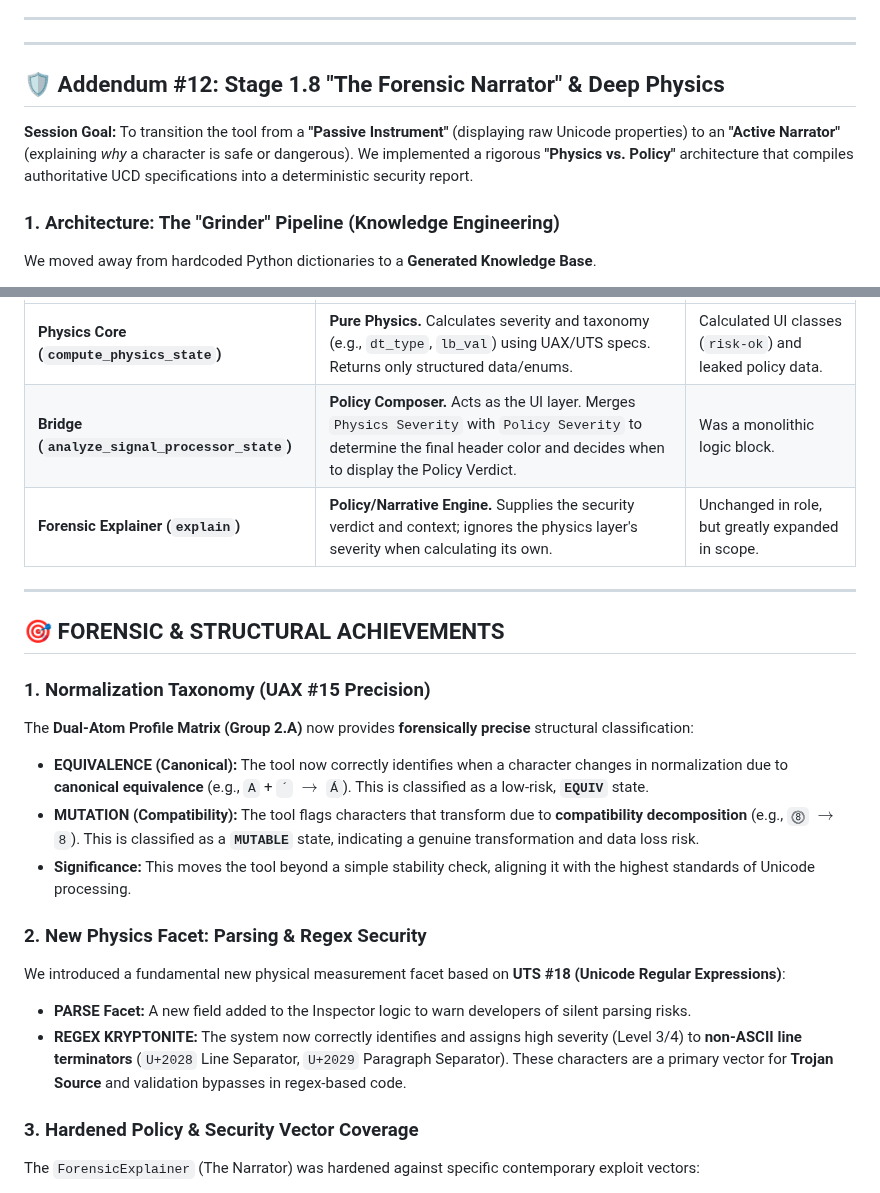
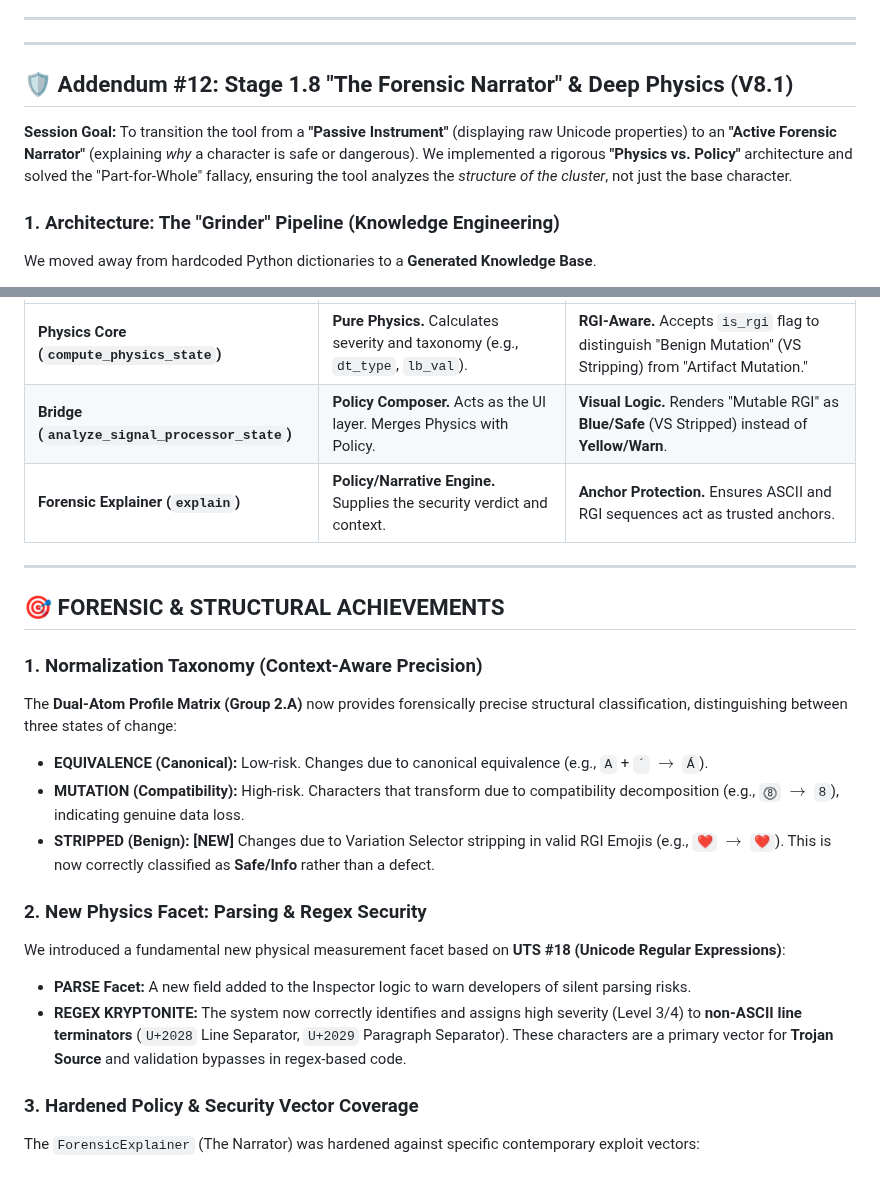
Before and after one commit to texttics/texttics-site, a Markdown page: readme.md, 2 parts joined by grey strips. Rendered like a GitHub page.

```diff
--- a/readme.md
+++ b/readme.md
@@ -2163,9 +2163,9 @@ To support these features, the architecture was refined to handle **Forensic Sam
 
 ---
 
-## 🛡️ Addendum #12: Stage 1.8 "The Forensic Narrator" & Deep Physics
-
-**Session Goal:** To transition the tool from a **"Passive Instrument"** (displaying raw Unicode properties) to an **"Active Narrator"** (explaining *why* a character is safe or dangerous). We implemented a rigorous **"Physics vs. Policy"** architecture that compiles authoritative UCD specifications into a deterministic security report.
+## 🛡️ Addendum #12: Stage 1.8 "The Forensic Narrator" & Deep Physics (V8.1)
+
+**Session Goal:** To transition the tool from a **"Passive Instrument"** (displaying raw Unicode properties) to an **"Active Forensic Narrator"** (explaining *why* a character is safe or dangerous). We implemented a rigorous **"Physics vs. Policy"** architecture and solved the "Part-for-Whole" fallacy, ensuring the tool analyzes the *structure of the cluster*, not just the base character.
 
 ### 1. Architecture: The "Grinder" Pipeline (Knowledge Engineering)
 We moved away from hardcoded Python dictionaries to a **Generated Knowledge Base**.
@@ -2243,29 +2222,26 @@ We transitioned the entire system to a **Pure Physics Architecture**, strictly d
 | :--- | :--- | :--- |
-| **Physics Core (`compute_physics_state`)** | **Pure Physics.** Calculates severity and taxonomy (e.g., `dt_type`, `lb_val`) using UAX/UTS specs. Returns only structured data/enums. | Calculated UI classes (`risk-ok`) and leaked policy data. |
-| **Bridge (`analyze_signal_processor_state`)** | **Policy Composer.** Acts as the UI layer. Merges `Physics Severity` with `Policy Severity` to determine the final header color and decides when to display the Policy Verdict. | Was a monolithic logic block. |
-| **Forensic Explainer (`explain`)** | **Policy/Narrative Engine.** Supplies the security verdict and context; ignores the physics layer's severity when calculating its own. | Unchanged in role, but greatly expanded in scope. |
+| **Physics Core (`compute_physics_state`)** | **Pure Physics.** Calculates severity and taxonomy (e.g., `dt_type`, `lb_val`). | **RGI-Aware.** Accepts `is_rgi` flag to distinguish "Benign Mutation" (VS Stripping) from "Artifact Mutation." |
+| **Bridge (`analyze_signal_processor_state`)** | **Policy Composer.** Acts as the UI layer. Merges Physics with Policy. | **Visual Logic.** Renders "Mutable RGI" as **Blue/Safe** (VS Stripped) instead of **Yellow/Warn**. |
+| **Forensic Explainer (`explain`)** | **Policy/Narrative Engine.** Supplies the security verdict and context. | **Anchor Protection.** Ensures ASCII and RGI sequences act as trusted anchors. |
 
 ---
 
 ## 🎯 FORENSIC & STRUCTURAL ACHIEVEMENTS
 
-### 1. Normalization Taxonomy (UAX #15 Precision)
-
-The **Dual-Atom Profile Matrix (Group 2.A)** now provides **forensically precise** structural classification:
-
-* **EQUIVALENCE (Canonical):** The tool now correctly identifies when a character changes in normalization due to **canonical equivalence** (e.g., `A` + `´` $\to$ `Á`). This is classified as a low-risk, **`EQUIV`** state.
-* **MUTATION (Compatibility):** The tool flags characters that transform due to **compatibility decomposition** (e.g., `⓼` $\to$ `8`). This is classified as a **`MUTABLE`** state, indicating a genuine transformation and data loss risk.
-* **Significance:** This moves the tool beyond a simple stability check, aligning it with the highest standards of Unicode processing.
+### 1. Normalization Taxonomy (Context-Aware Precision)
+The **Dual-Atom Profile Matrix (Group 2.A)** now provides forensically precise structural classification, distinguishing between three states of change:
+
+* **EQUIVALENCE (Canonical):** Low-risk. Changes due to canonical equivalence (e.g., `A` + `´` $\to$ `Á`).
+* **MUTATION (Compatibility):** High-risk. Characters that transform due to compatibility decomposition (e.g., `⓼` $\to$ `8`), indicating genuine data loss.
+* **STRIPPED (Benign):** **[NEW]** Changes due to Variation Selector stripping in valid RGI Emojis (e.g., `❤️` $\to$ `❤`). This is now correctly classified as **Safe/Info** rather than a defect.
 
 ### 2. New Physics Facet: Parsing & Regex Security
-
 We introduced a fundamental new physical measurement facet based on **UTS #18 (Unicode Regular Expressions)**:
 
 * **PARSE Facet:** A new field added to the Inspector logic to warn developers of silent parsing risks.
 * **REGEX KRYPTONITE:** The system now correctly identifies and assigns high severity (Level 3/4) to **non-ASCII line terminators** (`U+2028` Line Separator, `U+2029` Paragraph Separator). These characters are a primary vector for **Trojan Source** and validation bypasses in regex-based code.
 
 ### 3. Hardened Policy & Security Vector Coverage
-
 The `ForensicExplainer` (The Narrator) was hardened against specific contemporary exploit vectors:
 
 * **PUA/Steganography:** **Private Use Area (`Co`)** characters are now explicitly labeled as **CRITICAL** in the Source Code lens due to their risk as non-interoperable steganography/C2 vectors.
```
Also changed, not shown: other parts of readme.md (+19 -40 lines).
